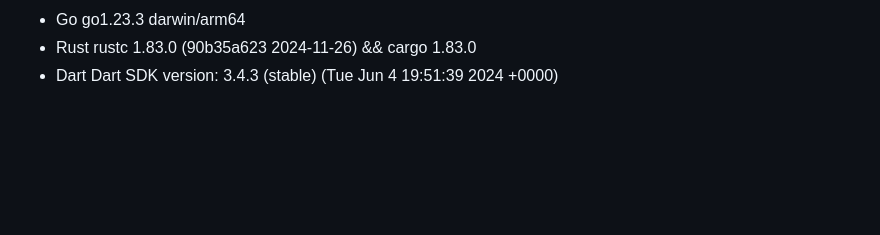
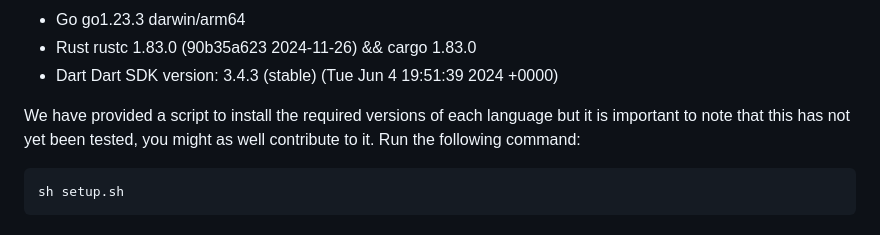
Before and after one commit to Skipper-116/langbench, a Markdown page: README.md, the part around the change. GitHub-like rendering; blank space fills up the shorter version.

Commit message:
chore: readme updates

````diff
--- a/README.md
+++ b/README.md
@@ -92,3 +92,9 @@ Make sure you have the following installed on your system:
 * Go go1.23.3 darwin/arm64
 * Rust rustc 1.83.0 (90b35a623 2024-11-26) && cargo 1.83.0
 * Dart Dart SDK version: 3.4.3 (stable) (Tue Jun 4 19:51:39 2024 +0000)
+
+We have provided a script to install the required versions of each language but it is important to note that this has not yet been tested, you might as well contribute to it. Run the following command:
+
+```sh
+sh setup.sh
+```
````
